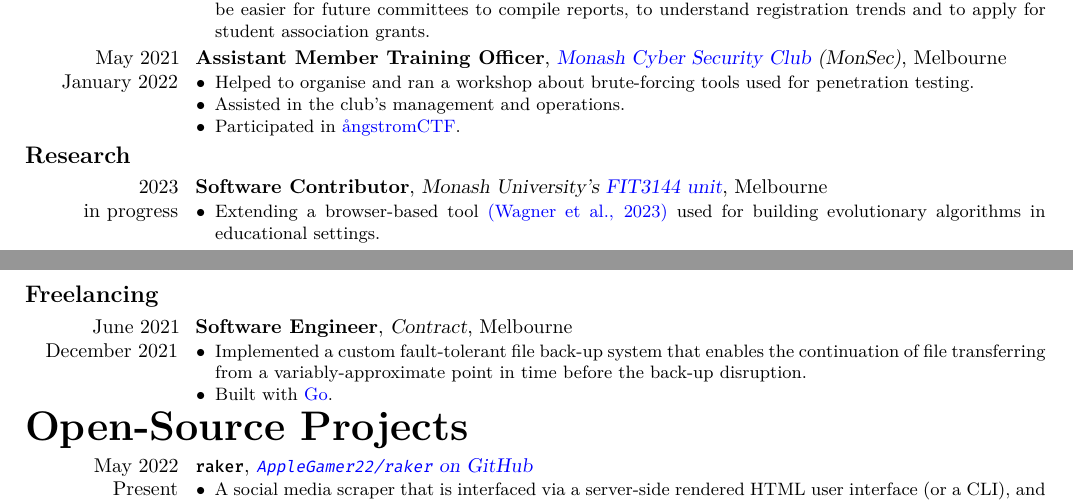
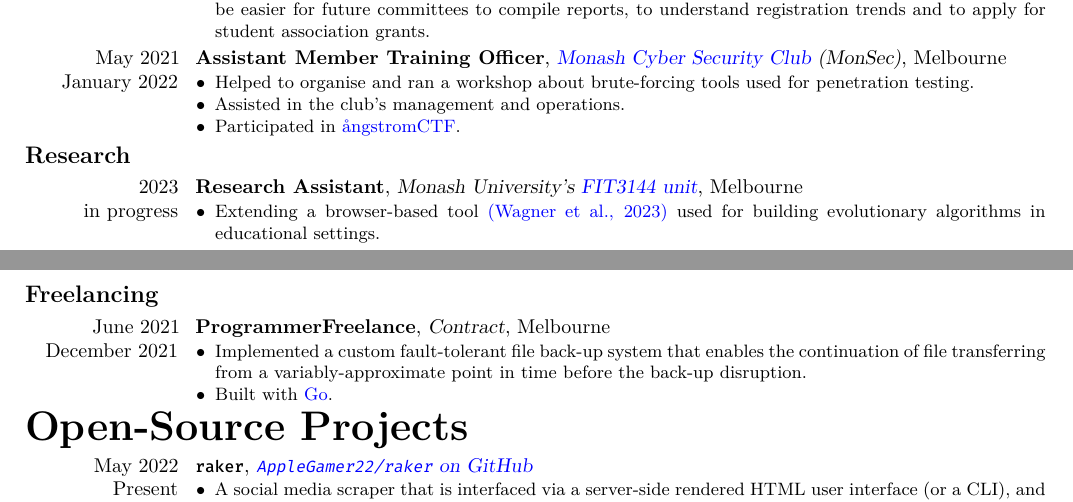
Before and after one commit to AppleGamer22/applegamer22.github.io, a LaTeX CV (cv.tex): two parts of pages 1 and 2 of 2, joined at a grey line, cut so that both start at the same text. Compiled offline with XeLaTeX.

Commit message:
research titles correction

```diff
--- a/cv.tex
+++ b/cv.tex
@@ -106,14 +106,14 @@
 
 	\subsection{Research}%\label{sec:research}
 	\hypertarget{FIT3144}{
-		\cventry{2023 \\ in progress}{Software Contributor}{Monash University's \href{https://handbook.monash.edu/2023/units/FIT3144}{FIT3144 unit}}{Melbourne}{}{
+		\cventry{2023 \\ in progress}{Research Assistant}{Monash University's \href{https://handbook.monash.edu/2023/units/FIT3144}{FIT3144 unit}}{Melbourne}{}{
 			\begin{itemize}
 				\item Extending a browser-based tool \href{https://arxiv.org/abs/2302.06277}{(Wagner et al., 2023)} used for building evolutionary algorithms in educational settings.
 			\end{itemize}
 		}
 	}
 	\hypertarget{FIT2082}{
-		\cventry{2021 Semester 2}{Software Contributor}{Monash University's \href{https://handbook.monash.edu/2021/units/FIT2082}{FIT2082 unit}}{Melbourne}{}{
+		\cventry{2021 Semester 2}{Research Assistant}{Monash University's \href{https://handbook.monash.edu/2021/units/FIT2082}{FIT2082 unit}}{Melbourne}{}{
 			\begin{itemize}
 				\item I \href{https://github.com/AppleGamer22/FIT2082}{contributed} to an \href{https://bitbucket.org/gkgange/lazycbs}{existing codebase}, based on prior research by \href{https://ojs.aaai.org/index.php/ICAPS/article/view/3471}{(Gange, Harabor and Stuckey, 2021)} about \textsl{Lazy CBS}, their \href{https://en.wikipedia.org/wiki/Pathfinding\#Multi-agent_pathfinding}{Multi-Agent Path Finding} (MAPF) algorithm.
 				\begin{itemize}
@@ -126,7 +126,7 @@
 	}
 
 	\subsection{Freelancing}
-	\cventry{June 2021 \\ December 2021}{Software Engineer}{Contract}{Melbourne}{}{\begin{itemize}
+	\cventry{June 2021 \\ December 2021}{ProgrammerFreelance}{Contract}{Melbourne}{}{\begin{itemize}
 		\item Implemented a custom fault-tolerant file back-up system that enables the continuation of file transferring from a variably-approximate point in time before the back-up disruption.
 		\item Built with \href{https://go.dev}{Go}.
 	\end{itemize}}
```
Also changed, not shown: 1 other file.
